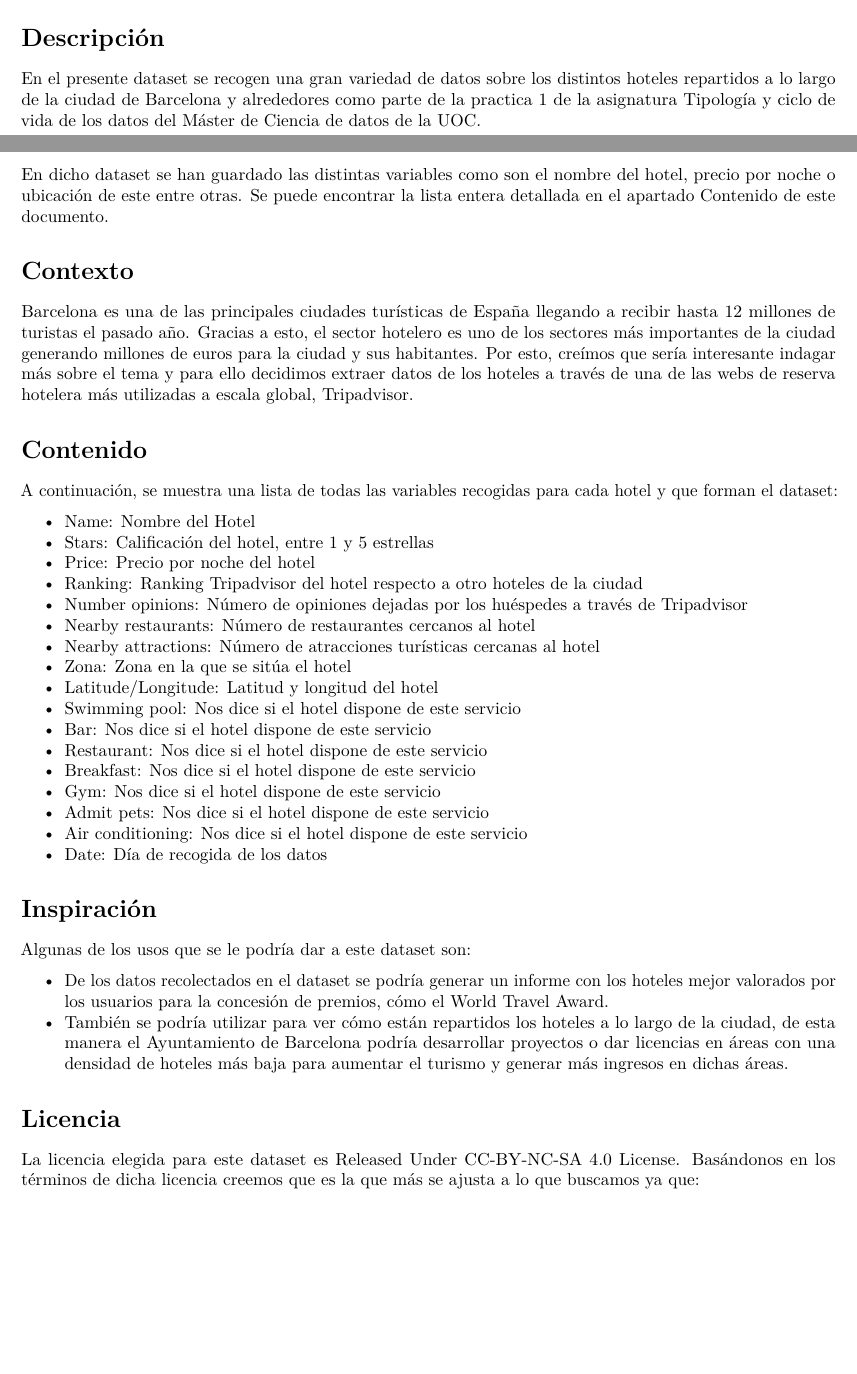
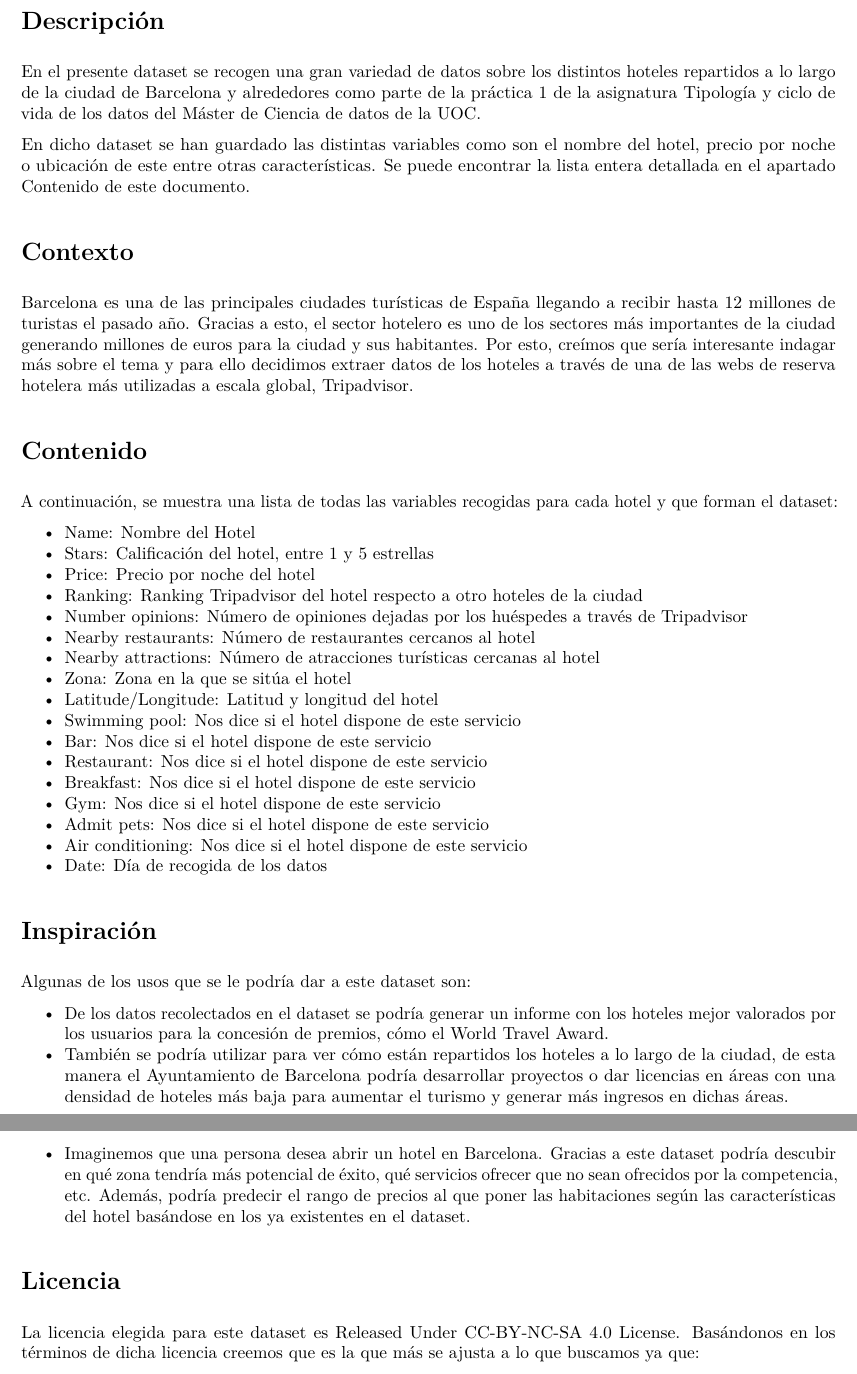
Before and after one commit to aga98/TripAdvisor-Hotels-Scraper, an R Markdown document (analysis/work-analysis.Rmd): two parts of pages 1 and 2 of 3 before the commit and two parts of pages 2 and 3 of 3 after it, joined at a grey line, cut so that both start at the same text, the shorter picture padded with empty space. The pictures show the output file analysis/work-analysis.pdf that the author committed with the source.

Commit message:
Img dataset + use case

```diff
--- a/analysis/work-analysis.Rmd
+++ b/analysis/work-analysis.Rmd
@@ -19,10 +19,10 @@ output:
 
 # Descripción
 
-En el presente dataset se recogen una gran variedad de datos sobre los distintos hoteles repartidos a lo largo de la ciudad de Barcelona y alrededores como parte de la practica 1 de la asignatura Tipología y ciclo de vida de los datos del Máster de Ciencia de datos de la UOC.
+En el presente dataset se recogen una gran variedad de datos sobre los distintos hoteles repartidos a lo largo de la ciudad de Barcelona y alrededores como parte de la práctica 1 de la asignatura Tipología y ciclo de vida de los datos del Máster de Ciencia de datos de la UOC.
 
 
-En dicho dataset se han guardado las distintas variables como son el nombre del hotel, precio por noche o ubicación de este entre otras. Se puede encontrar la lista entera detallada en el apartado Contenido de este documento.
+En dicho dataset se han guardado las distintas variables como son el nombre del hotel, precio por noche o ubicación de este entre otras características. Se puede encontrar la lista entera detallada en el apartado Contenido de este documento.
 
 # Contexto
 
@@ -58,6 +58,7 @@ Algunas de los usos que se le podría dar a este dataset son:
 
 - De los datos recolectados en el dataset se podría generar un informe con los hoteles mejor valorados por los usuarios para la concesión de premios, cómo el World Travel Award.
 - También se podría utilizar para ver cómo están repartidos los hoteles a lo largo de la ciudad, de esta manera el Ayuntamiento de Barcelona podría desarrollar proyectos o dar licencias en áreas con una densidad de hoteles más baja para aumentar el turismo y generar más ingresos en dichas áreas.
+- Imaginemos que una persona desea abrir un hotel en Barcelona. Gracias a este dataset podría descubir en qué zona tendría más potencial de éxito, qué servicios ofrecer que no sean ofrecidos por la competencia, etc. Además, podría predecir el rango de precios al que poner las habitaciones según las características del hotel basándose en los ya existentes en el dataset.
 
 
 # Licencia
```
Also changed, not shown: analysis/mapa_bcn_hoteles.jpg (added), analysis/work-analysis.pdf, analysis/work-analysis.Rmd (2 more changed lines), 2 other files.
